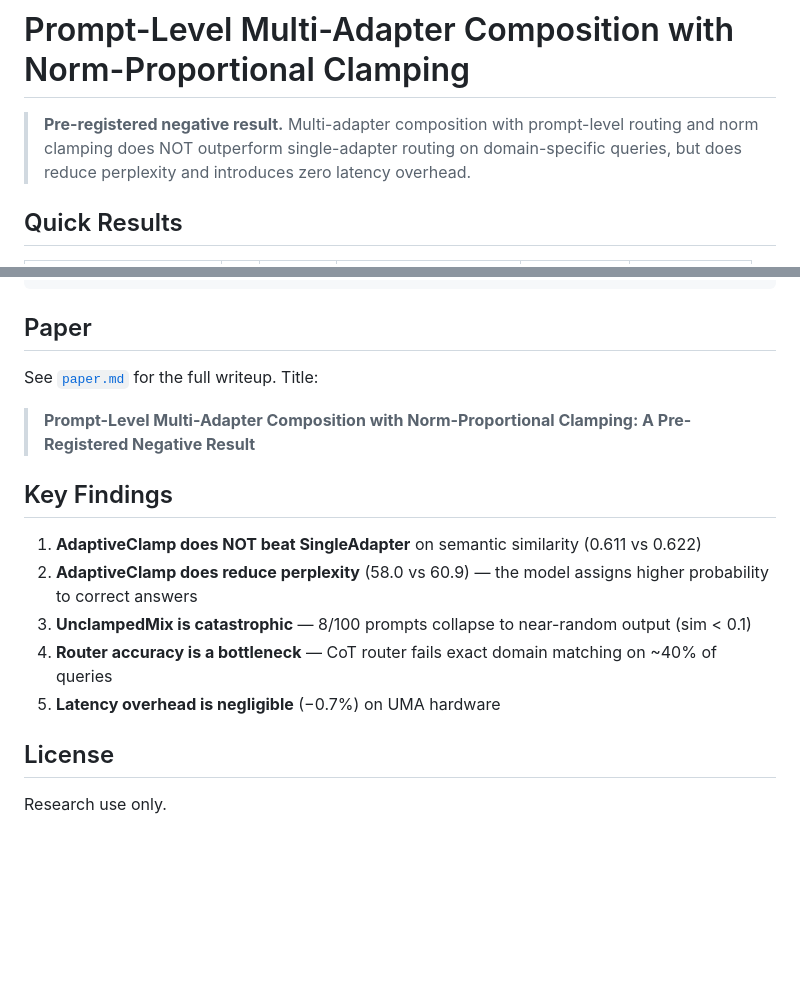
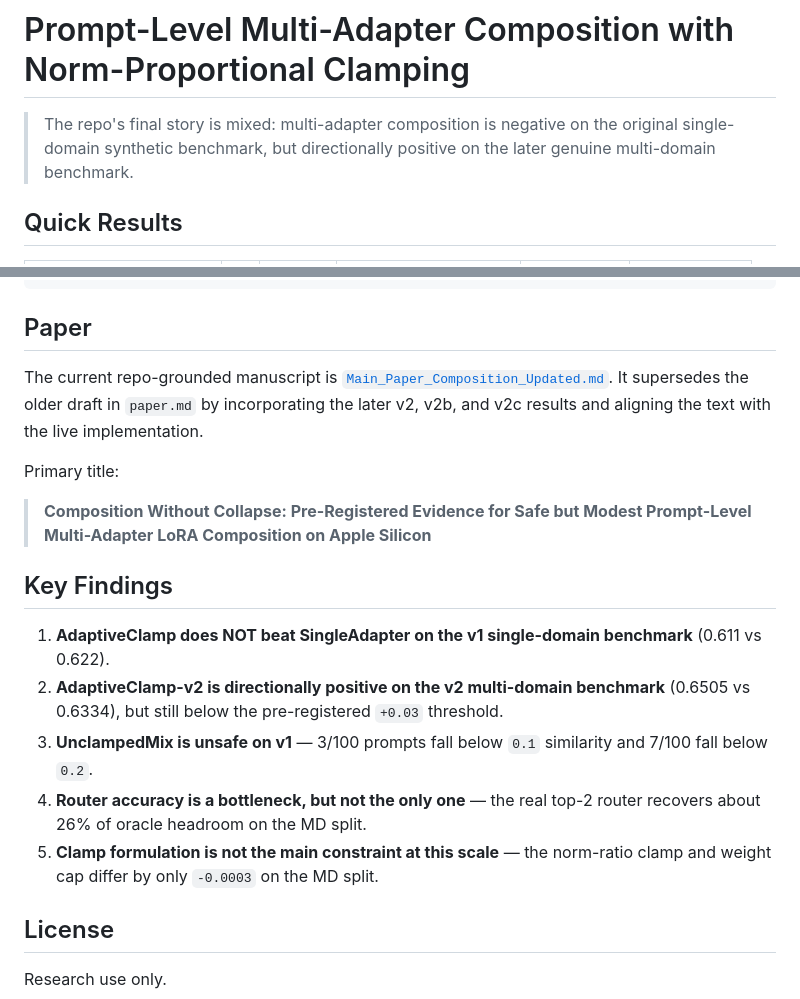
Before and after one commit to uditjainstjis/mewtwo, a Markdown page: README.md, 2 parts joined by grey strips. GitHub-like rendering; blank space fills up the shorter version.

Commit message:
added new paper md

```diff
--- a/README.md
+++ b/README.md
@@ -1,6 +1,6 @@
 # Prompt-Level Multi-Adapter Composition with Norm-Proportional Clamping
 
-> **Pre-registered negative result.** Multi-adapter composition with prompt-level routing and norm clamping does NOT outperform single-adapter routing on domain-specific queries, but does reduce perplexity and introduces zero latency overhead.
+> The repo's final story is mixed: multi-adapter composition is negative on the original single-domain synthetic benchmark, but directionally positive on the later genuine multi-domain benchmark.
 
 ## Quick Results
 
@@ -88,17 +88,19 @@ adapter/
 
 ## Paper
 
-See [`paper.md`](paper.md) for the full writeup. Title:
+The current repo-grounded manuscript is [`Main_Paper_Composition_Updated.md`](Main_Paper_Composition_Updated.md). It supersedes the older draft in `paper.md` by incorporating the later v2, v2b, and v2c results and aligning the text with the live implementation.
 
-> **Prompt-Level Multi-Adapter Composition with Norm-Proportional Clamping: A Pre-Registered Negative Result**
+Primary title:
+
+> **Composition Without Collapse: Pre-Registered Evidence for Safe but Modest Prompt-Level Multi-Adapter LoRA Composition on Apple Silicon**
 
 ## Key Findings
 
-1. **AdaptiveClamp does NOT beat SingleAdapter** on semantic similarity (0.611 vs 0.622)
-2. **AdaptiveClamp does reduce perplexity** (58.0 vs 60.9) — the model assigns higher probability to correct answers
-3. **UnclampedMix is catastrophic** — 8/100 prompts collapse to near-random output (sim < 0.1)
-4. **Router accuracy is a bottleneck** — CoT router fails exact domain matching on ~40% of queries
-5. **Latency overhead is negligible** (−0.7%) on UMA hardware
+1. **AdaptiveClamp does NOT beat SingleAdapter on the v1 single-domain benchmark** (0.611 vs 0.622).
+2. **AdaptiveClamp-v2 is directionally positive on the v2 multi-domain benchmark** (0.6505 vs 0.6334), but still below the pre-registered `+0.03` threshold.
+3. **UnclampedMix is unsafe on v1** — 3/100 prompts fall below `0.1` similarity and 7/100 fall below `0.2`.
+4. **Router accuracy is a bottleneck, but not the only one** — the real top-2 router recovers about 26% of oracle headroom on the MD split.
+5. **Clamp formulation is not the main constraint at this scale** — the norm-ratio clamp and weight cap differ by only `-0.0003` on the MD split.
 
 ## License
 
```
Also changed, not shown: Main_Paper_Composition_Updated.md (added, +413 -0 lines).
